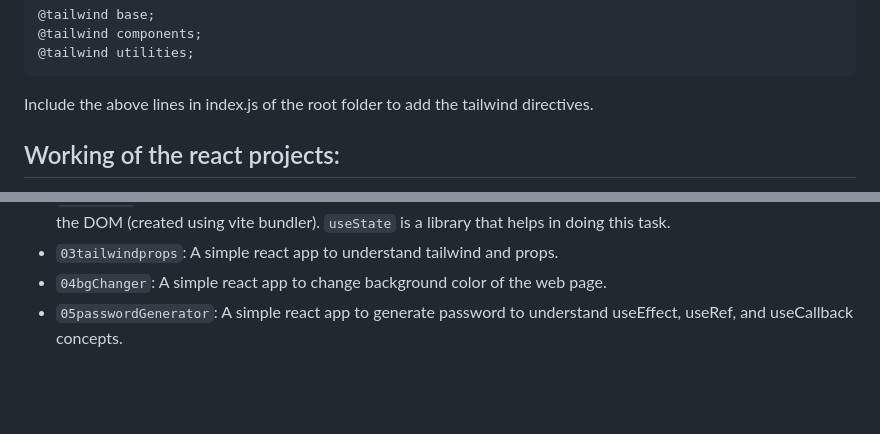
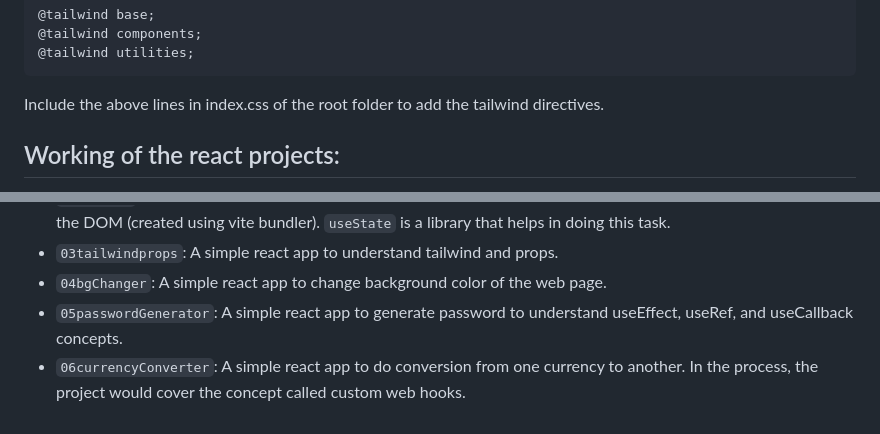
Before and after one commit to shrinidhi99/Web-dev-practice, a Markdown page: chai-aur-code/README.md, 2 parts joined by grey strips. GitHub-like rendering; blank space fills up the shorter version.

Commit message:
project setup of 06currencyConverter

````diff
--- a/chai-aur-code/README.md
+++ b/chai-aur-code/README.md
@@ -39,7 +39,7 @@ Change the `contents` of the config file to include all template paths.
 @tailwind components;
 @tailwind utilities;
 ```
-Include the above lines in index.js of the root folder to add the tailwind directives.
+Include the above lines in index.css of the root folder to add the tailwind directives.
 
 ## Working of the react projects:
 1. index.html is the root file from where the single page application loads and further manipulation to the DOM happens.
@@ -60,3 +60,4 @@ Include the above lines in index.js of the root folder to add the tailwind direc
 - `03tailwindprops`: A simple react app to understand tailwind and props.
 - `04bgChanger`: A simple react app to change background color of the web page.
 - `05passwordGenerator`: A simple react app to generate password to understand useEffect, useRef, and useCallback concepts.
+- `06currencyConverter`: A simple react app to do conversion from one currency to another. In the process, the project would cover the concept called custom web hooks.
````
